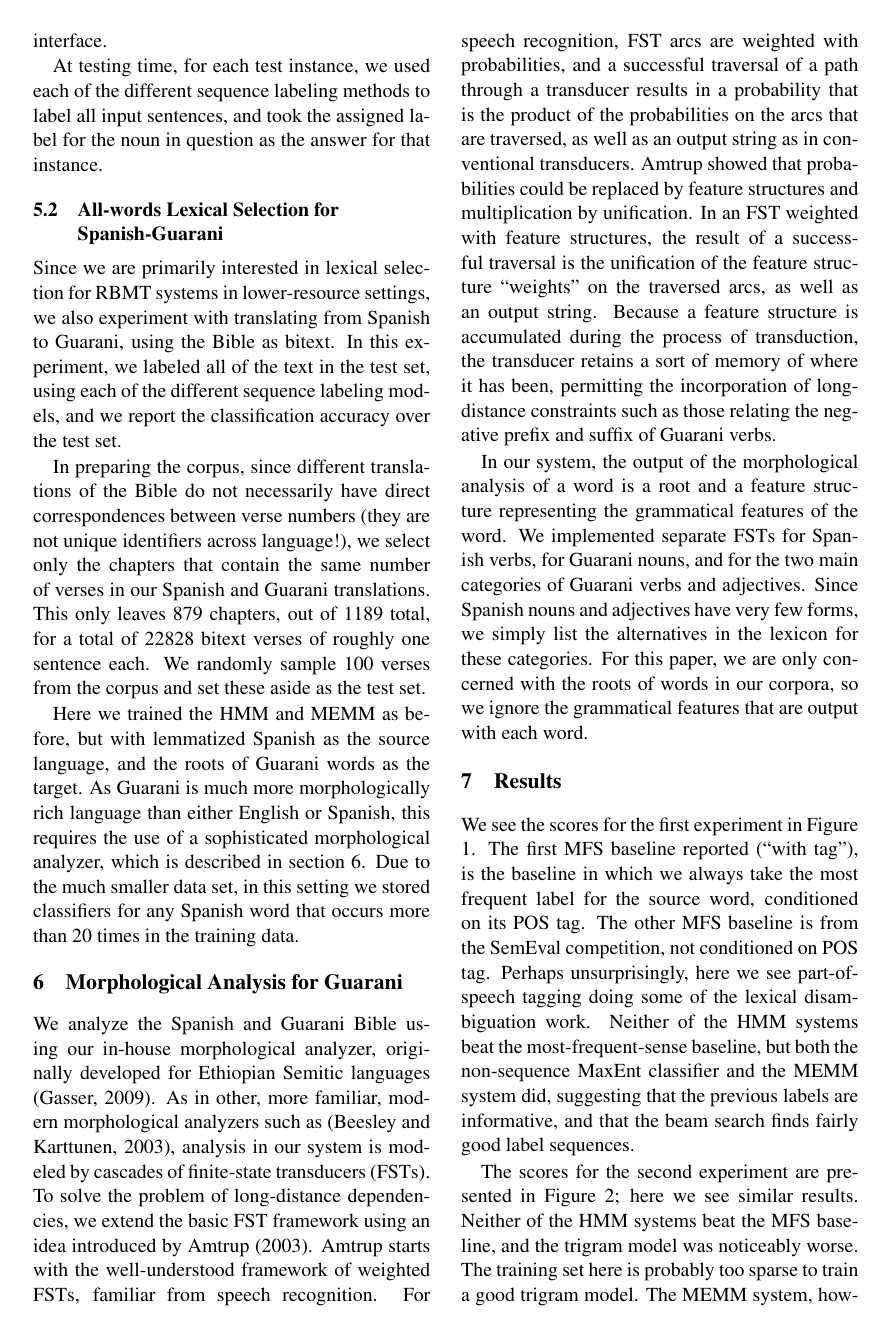
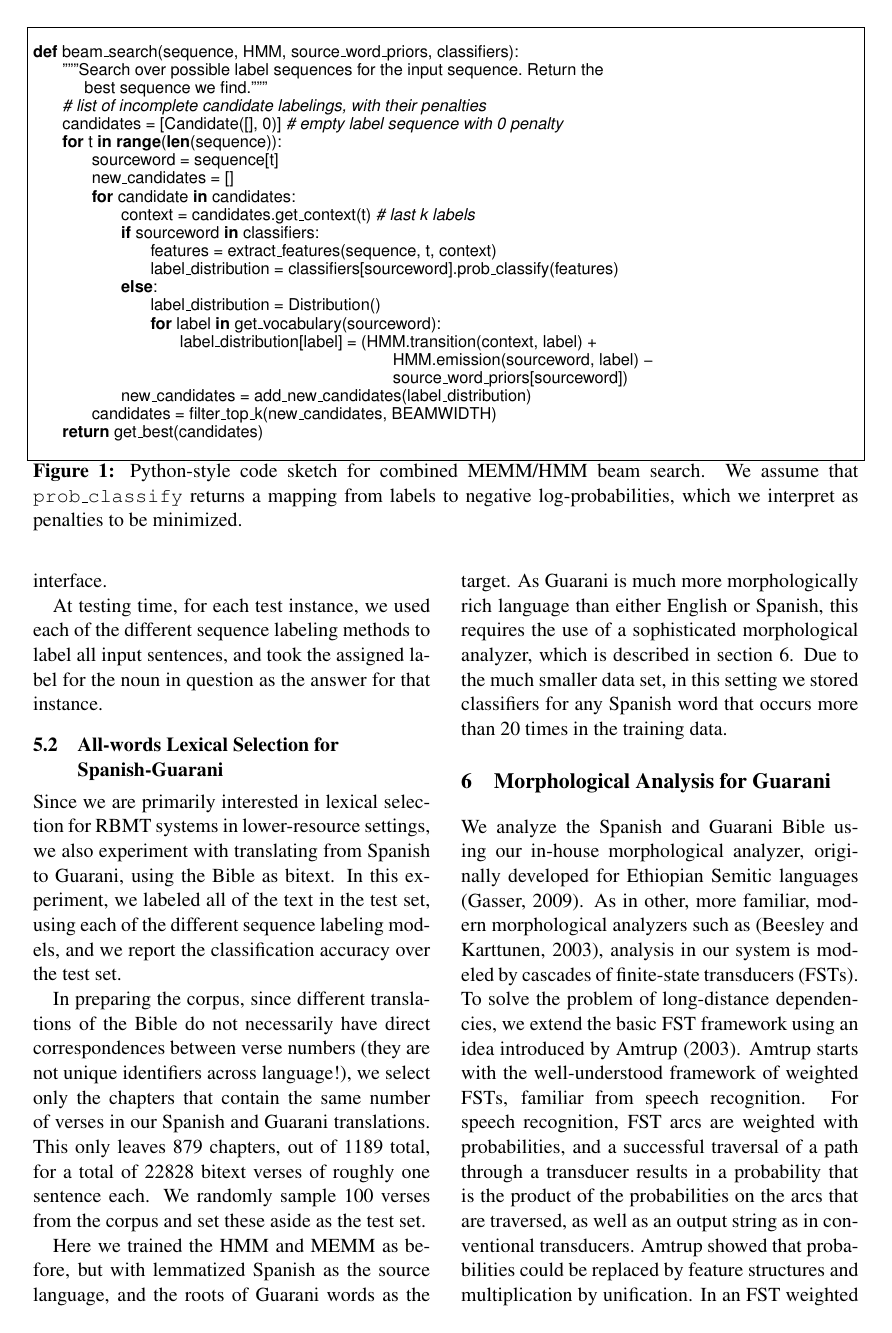
Before and after one commit to alexrudnick/chipa, a LaTeX paper (papers/hytra2013/hytra2013.tex): page 4 of 6 before the commit and page 4 of 7 after it. Compiled offline with pdfLaTeX.

Commit message:
some edits, also put the pseudocode back in

```diff
--- a/papers/hytra2013/hytra2013.tex
+++ b/papers/hytra2013/hytra2013.tex
@@ -3,7 +3,6 @@
 \usepackage{times}
 \usepackage{url}
 \usepackage{latexsym}
-\usepackage{subcaption}
 \usepackage{listings}
 \usepackage{float}
 \floatstyle{boxed}
@@ -224,41 +221,41 @@ For inference with this model, we implemented a beam search rather than the
 Viterbi algorithm, for convenience and speed while using a second-order Markov
 model.
 
-%%A sketch of the beam search implementation is presented in Figure
-%%\ref{fig:beamsearch}.
-%%
-%%\begin{figure*}
-%%\begin{lstlisting}[frame=none]
-%%def beam_search(sequence, HMM, source_word_priors, classifiers):
-%%    """Search over possible label sequences for the input sequence. Return the
-%%       best sequence we find."""
-%%    # list of incomplete candidate labelings, with their penalties
-%%    candidates = [Candidate([], 0)] # empty label sequence with 0 penalty
-%%    for t in range(len(sequence)):
-%%        sourceword = sequence[t]
-%%        new_candidates = []
-%%        for candidate in candidates:
-%%            context = candidates.get_context(t) # last k labels
-%%            if sourceword in classifiers:
-%%                features = extract_features(sequence, t, context)
-%%                label_distribution = classifiers[sourceword].prob_classify(features)
-%%            else:
-%%                label_distribution = Distribution()
-%%                for label in get_vocabulary(sourceword):
-%%                    label_distribution[label] = (HMM.transition(context, label) +
-%%                                                 HMM.emission(sourceword, label) -
-%%                                                 source_word_priors[sourceword])
-%%            new_candidates = add_new_candidates(label_distribution)
-%%        candidates = filter_top_k(new_candidates, BEAMWIDTH)
-%%    return get_best(candidates)
-%%
-%%\end{lstlisting}
-%%\caption{Python-style code sketch for combined MEMM/HMM beam search. We assume
-%%that \texttt{prob\_classify} returns a mapping from labels to negative
-%%log-probabilities, which we interpret as penalties to be minimized.
-%%}
-%%\label{fig:beamsearch}
-%%\end{figure*}
+A sketch of the beam search implementation is presented in Figure
+\ref{fig:beamsearch}.
+
+\begin{figure*}
+\begin{lstlisting}[frame=none]
+def beam_search(sequence, HMM, source_word_priors, classifiers):
+    """Search over possible label sequences for the input sequence. Return the
+       best sequence we find."""
+    # list of incomplete candidate labelings, with their penalties
+    candidates = [Candidate([], 0)] # empty label sequence with 0 penalty
+    for t in range(len(sequence)):
+        sourceword = sequence[t]
+        new_candidates = []
+        for candidate in candidates:
+            context = candidates.get_context(t) # last k labels
+            if sourceword in classifiers:
+                features = extract_features(sequence, t, context)
+                label_distribution = classifiers[sourceword].prob_classify(features)
+            else:
+                label_distribution = Distribution()
+                for label in get_vocabulary(sourceword):
+                    label_distribution[label] = (HMM.transition(context, label) +
+                                                 HMM.emission(sourceword, label) -
+                                                 source_word_priors[sourceword])
+            new_candidates = add_new_candidates(label_distribution)
+        candidates = filter_top_k(new_candidates, BEAMWIDTH)
+    return get_best(candidates)
+
+\end{lstlisting}
+\caption{Python-style code sketch for combined MEMM/HMM beam search. We assume
+that \texttt{prob\_classify} returns a mapping from labels to negative
+log-probabilities, which we interpret as penalties to be minimized.
+}
+\label{fig:beamsearch}
+\end{figure*}
 
 \section{Experiments}
 So far, we have evaluated our sequence-labeling system in two different
@@ -408,12 +405,3 @@ Guarani Bible}
 \end{figure*}
 
 \section{Results}
-We see the scores for the first experiment in Figure \ref{fig:theresults}. The
-first MFS baseline reported (``with tag"), is the baseline in which we always
-take the most frequent label for the source word, conditioned on its POS tag.
-The other MFS baseline is from the SemEval competition, not conditioned on POS
-tag. Perhaps unsurprisingly, here we see part-of-speech tagging doing some of
-the lexical disambiguation work. Neither of the HMM systems beat the
-most-frequent-sense baseline, but both the non-sequence MaxEnt classifier and
-the MEMM system did, suggesting that the previous labels are informative, and
-that the beam search finds fairly good label sequences.
@@ -420,5 +424,2 @@ that the beam search finds fairly good label sequences.
 
 The scores for the second experiment are presented in Figure
-\ref{fig:theresults2}; here we see similar results. Neither of the HMM systems
-beat the MFS baseline, and the trigram model was noticeably worse. The training
-set here is probably too sparse to train a good trigram model. The MEMM system,
```
Also changed, not shown: papers/hytra2013/hytra2013.tex (40 more changed lines).
